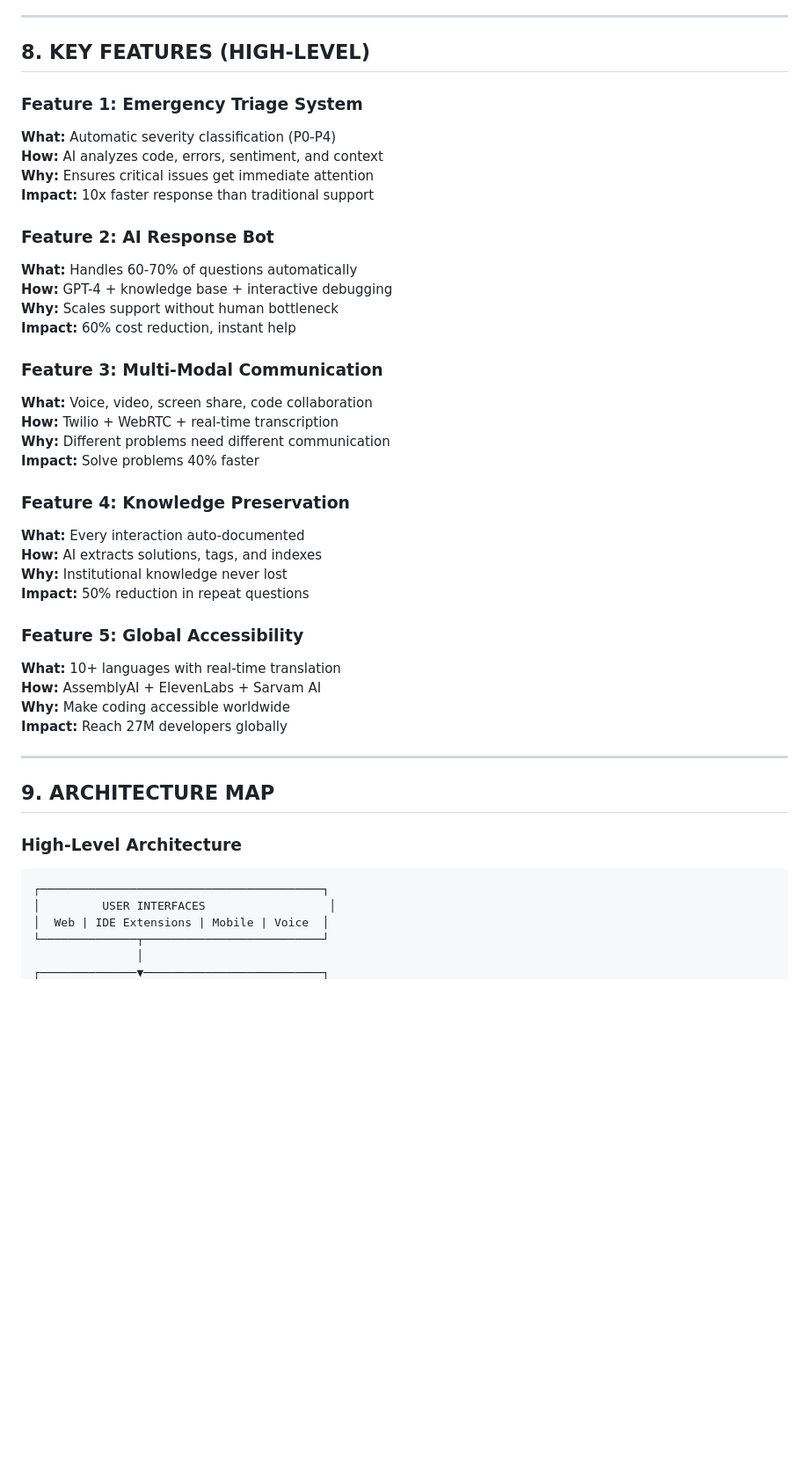
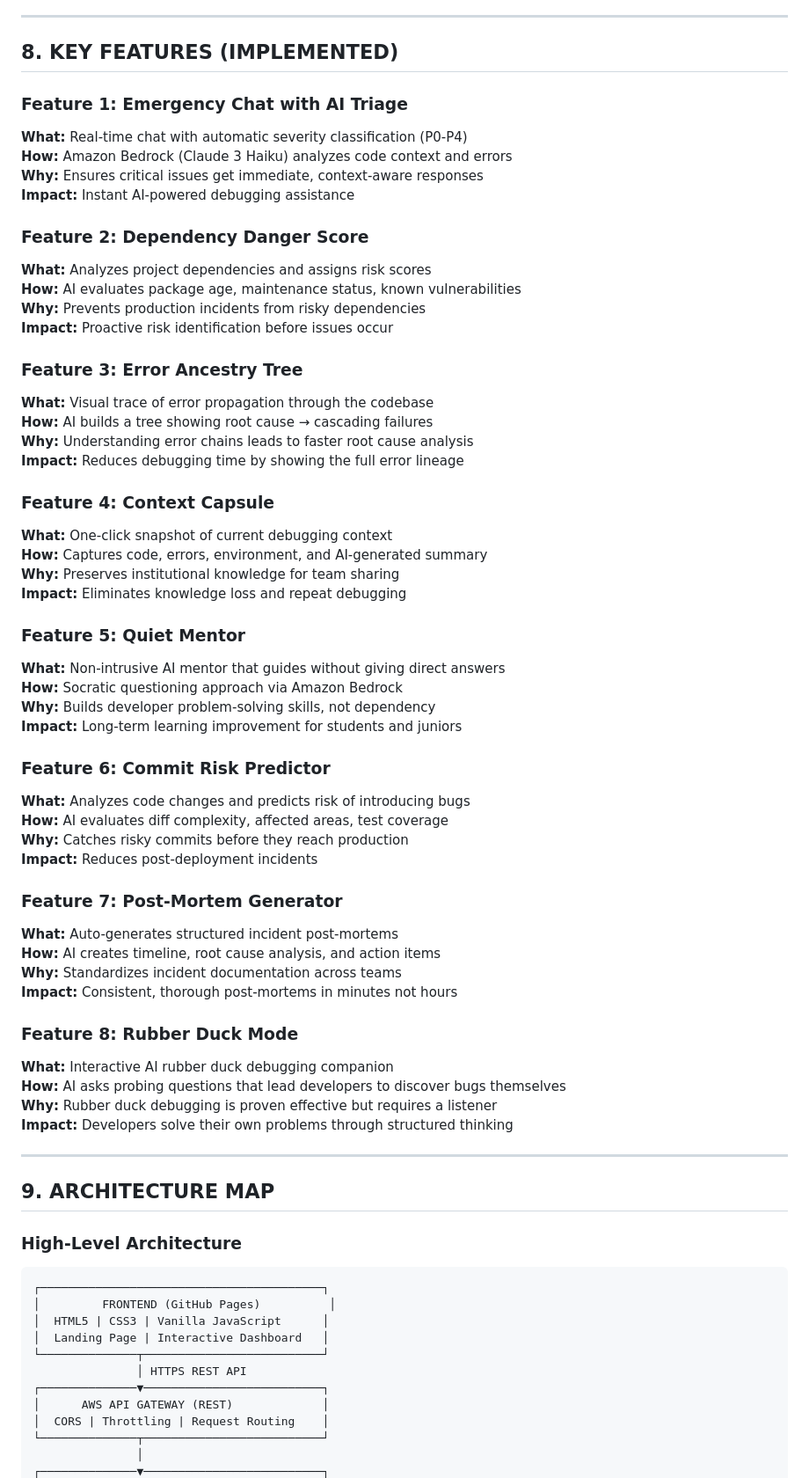
Before and after one commit to avanishkasar/AI-for-BHART, a Markdown page: PROBLEM_STATEMENT.md, the part around one of its changes. Shown at 88% size. Drawn GitHub-style; blank space fills up the shorter version.

````diff
--- a/PROBLEM_STATEMENT.md
+++ b/PROBLEM_STATEMENT.md
@@ -280,37 +281,55 @@ Just like 911/112 systems:
 
 ---
 
-## 8. KEY FEATURES (HIGH-LEVEL)
+## 8. KEY FEATURES (IMPLEMENTED)
 
-### Feature 1: Emergency Triage System
-**What:** Automatic severity classification (P0-P4)
-**How:** AI analyzes code, errors, sentiment, and context
-**Why:** Ensures critical issues get immediate attention
-**Impact:** 10x faster response than traditional support
+### Feature 1: Emergency Chat with AI Triage
+**What:** Real-time chat with automatic severity classification (P0-P4)
+**How:** Amazon Bedrock (Claude 3 Haiku) analyzes code context and errors
+**Why:** Ensures critical issues get immediate, context-aware responses
+**Impact:** Instant AI-powered debugging assistance
 
-### Feature 2: AI Response Bot
-**What:** Handles 60-70% of questions automatically
-**How:** GPT-4 + knowledge base + interactive debugging
-**Why:** Scales support without human bottleneck
-**Impact:** 60% cost reduction, instant help
+### Feature 2: Dependency Danger Score
+**What:** Analyzes project dependencies and assigns risk scores
+**How:** AI evaluates package age, maintenance status, known vulnerabilities
+**Why:** Prevents production incidents from risky dependencies
+**Impact:** Proactive risk identification before issues occur
 
-### Feature 3: Multi-Modal Communication
-**What:** Voice, video, screen share, code collaboration
-**How:** Twilio + WebRTC + real-time transcription
-**Why:** Different problems need different communication
-**Impact:** Solve problems 40% faster
+### Feature 3: Error Ancestry Tree
+**What:** Visual trace of error propagation through the codebase
+**How:** AI builds a tree showing root cause → cascading failures
+**Why:** Understanding error chains leads to faster root cause analysis
+**Impact:** Reduces debugging time by showing the full error lineage
 
-### Feature 4: Knowledge Preservation
-**What:** Every interaction auto-documented
-**How:** AI extracts solutions, tags, and indexes
-**Why:** Institutional knowledge never lost
-**Impact:** 50% reduction in repeat questions
+### Feature 4: Context Capsule
+**What:** One-click snapshot of current debugging context
+**How:** Captures code, errors, environment, and AI-generated summary
+**Why:** Preserves institutional knowledge for team sharing
+**Impact:** Eliminates knowledge loss and repeat debugging
 
-### Feature 5: Global Accessibility
-**What:** 10+ languages with real-time translation
-**How:** AssemblyAI + ElevenLabs + Sarvam AI
-**Why:** Make coding accessible worldwide
-**Impact:** Reach 27M developers globally
+### Feature 5: Quiet Mentor
+**What:** Non-intrusive AI mentor that guides without giving direct answers
+**How:** Socratic questioning approach via Amazon Bedrock
+**Why:** Builds developer problem-solving skills, not dependency
+**Impact:** Long-term learning improvement for students and juniors
+
+### Feature 6: Commit Risk Predictor
+**What:** Analyzes code changes and predicts risk of introducing bugs
+**How:** AI evaluates diff complexity, affected areas, test coverage
+**Why:** Catches risky commits before they reach production
+**Impact:** Reduces post-deployment incidents
+
+### Feature 7: Post-Mortem Generator
+**What:** Auto-generates structured incident post-mortems
+**How:** AI creates timeline, root cause analysis, and action items
+**Why:** Standardizes incident documentation across teams
+**Impact:** Consistent, thorough post-mortems in minutes not hours
+
+### Feature 8: Rubber Duck Mode
+**What:** Interactive AI rubber duck debugging companion
+**How:** AI asks probing questions that lead developers to discover bugs themselves
+**Why:** Rubber duck debugging is proven effective but requires a listener
+**Impact:** Developers solve their own problems through structured thinking
 
 ---
 
@@ -320,8 +339,14 @@ Just like 911/112 systems:
 
 ```
 ┌─────────────────────────────────────────┐
-│         USER INTERFACES                  │
-│  Web | IDE Extensions | Mobile | Voice  │
+│         FRONTEND (GitHub Pages)          │
+│  HTML5 | CSS3 | Vanilla JavaScript      │
+│  Landing Page | Interactive Dashboard   │
+└──────────────┬──────────────────────────┘
+               │ HTTPS REST API
+┌──────────────▼──────────────────────────┐
+│      AWS API GATEWAY (REST)             │
+│  CORS | Throttling | Request Routing    │
 └──────────────┬──────────────────────────┘
                │
 ┌──────────────▼──────────────────────────┐
````
Also changed, not shown: other parts of PROBLEM_STATEMENT.md (+94 -136 lines).
